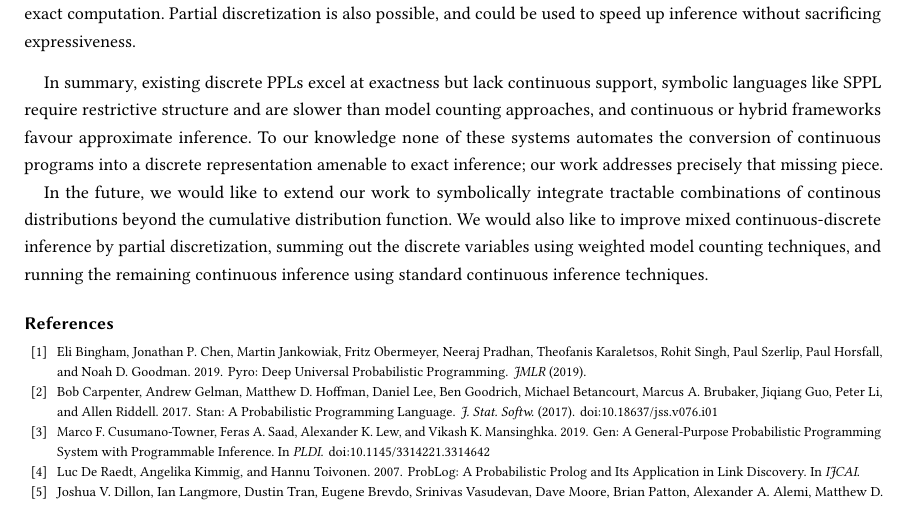
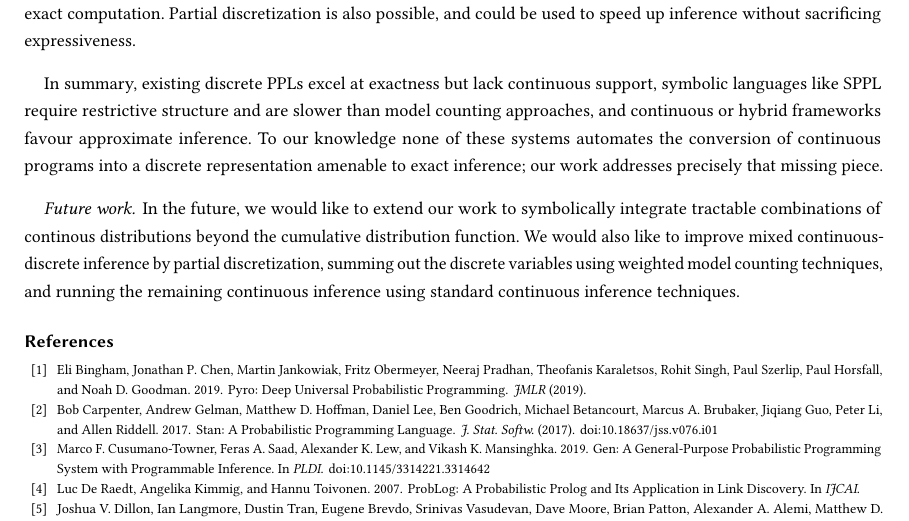
Before and after one commit to julesjacobs/slice, a LaTeX paper (tex/contdice.tex): part of page 6 of 7, cut so that both start at the same text. Compiled offline with pdfLaTeX.

Commit message:
Update contdice.tex

```diff
--- a/tex/contdice.tex
+++ b/tex/contdice.tex
@@ -275,6 +275,7 @@ Empirically, our approach of discretizing programs and running them through Dice
 \medskip
 In summary, existing discrete PPLs excel at exactness but lack continuous support, symbolic languages like SPPL require restrictive structure and are slower than model counting approaches, and continuous or hybrid frameworks favour approximate inference. To our knowledge none of these systems automates the conversion of continuous programs into a discrete representation amenable to exact inference; our work addresses precisely that missing piece.
 
+\paragraph{Future work}
 In the future, we would like to extend our work to symbolically integrate tractable combinations of continous distributions beyond the cumulative distribution function.
 We would also like to improve mixed continuous-discrete inference by partial discretization, summing out the discrete variables using weighted model counting techniques, and running the remaining continuous inference using standard continuous inference techniques.
 
```
